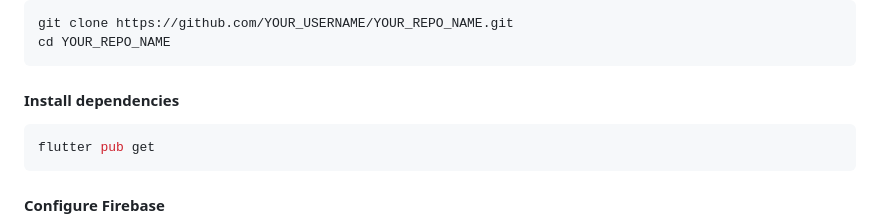
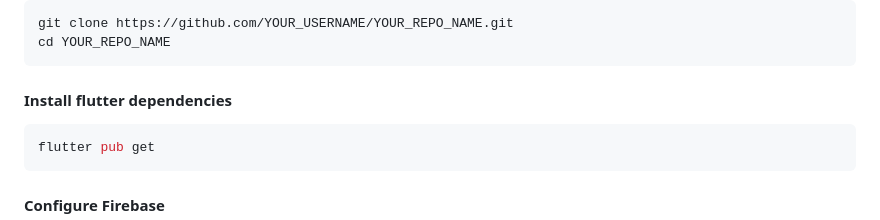
Before and after one commit to Sanjidaaaa578/_Donatify_, a Markdown page: README.md, the part around one of its changes. Rendered like a GitHub page.

Commit message:
docs: complete project README with screenshots

````diff
--- a/README.md
+++ b/README.md
@@ -87,7 +80,7 @@ git clone https://github.com/YOUR_USERNAME/YOUR_REPO_NAME.git
 cd YOUR_REPO_NAME
 ```
 
-#### Install dependencies
+#### Install flutter dependencies
 ```bash
 flutter pub get
 ```
````
Also changed, not shown: other parts of README.md (+12 -19 lines).
